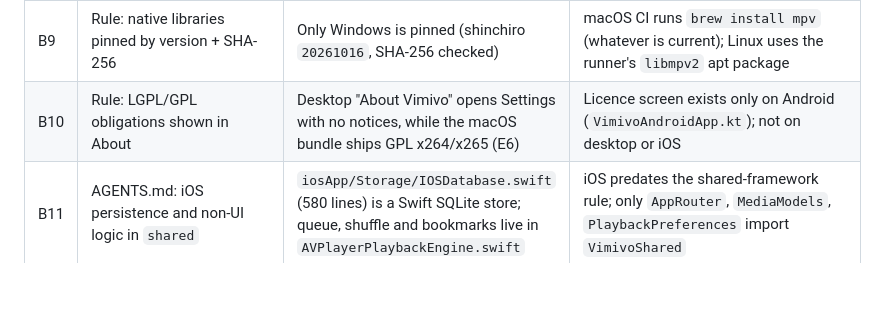
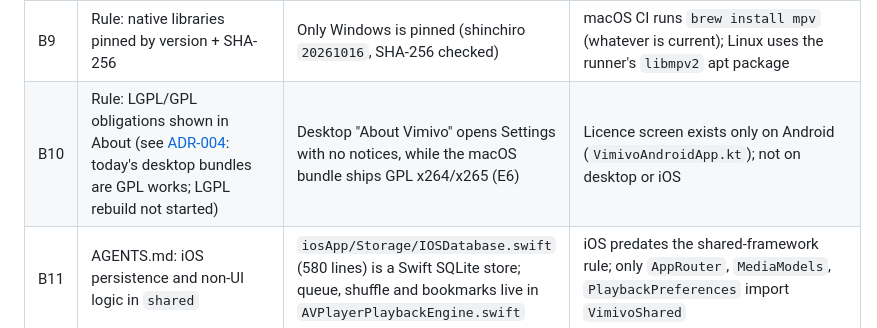
Before and after one commit to Vimivo/Player, a Markdown page: docs/VLC_FEATURE_GAP.md, the part around the change. Rendered like a GitHub page; blank space fills up the shorter version.

```diff
--- a/docs/VLC_FEATURE_GAP.md
+++ b/docs/VLC_FEATURE_GAP.md
@@ -49,7 +49,7 @@ Raw logs: [docs/evidence/V0/](evidence/V0/README.md). Media pack: `scripts/gener
 | B7 | Android ReplayGain "Partial (metadata only)" | No ReplayGain code in `androidApp/src/main` | Matrix entry not backed by source |
 | B8 | iOS lyrics, sleep timer (corrected earlier in FEATURE_MATRIX.md) | Still absent | No iOS implementation; shared `SleepTimer`/`LrcLyricsParser` are not used from Swift |
 | B9 | Rule: native libraries pinned by version + SHA-256 | Only Windows is pinned (shinchiro `20261016`, SHA-256 checked) | macOS CI runs `brew install mpv` (whatever is current); Linux uses the runner's `libmpv2` apt package |
-| B10 | Rule: LGPL/GPL obligations shown in About | Desktop "About Vimivo" opens Settings with no notices, while the macOS bundle ships GPL x264/x265 (E6) | Licence screen exists only on Android (`VimivoAndroidApp.kt`); not on desktop or iOS |
+| B10 | Rule: LGPL/GPL obligations shown in About (see [ADR-004](adr/ADR-004-LGPL-MEDIA-STACK.md): today's desktop bundles are GPL works; LGPL rebuild not started) | Desktop "About Vimivo" opens Settings with no notices, while the macOS bundle ships GPL x264/x265 (E6) | Licence screen exists only on Android (`VimivoAndroidApp.kt`); not on desktop or iOS |
 | B11 | AGENTS.md: iOS persistence and non-UI logic in `shared` | `iosApp/Storage/IOSDatabase.swift` (580 lines) is a Swift SQLite store; queue, shuffle and bookmarks live in `AVPlayerPlaybackEngine.swift` | iOS predates the shared-framework rule; only `AppRouter`, `MediaModels`, `PlaybackPreferences` import `VimivoShared` |
 
 ## Decisions in force
```
Also changed, not shown: docs/adr/ADR-004-LGPL-MEDIA-STACK.md (added, +65 -0 lines).
